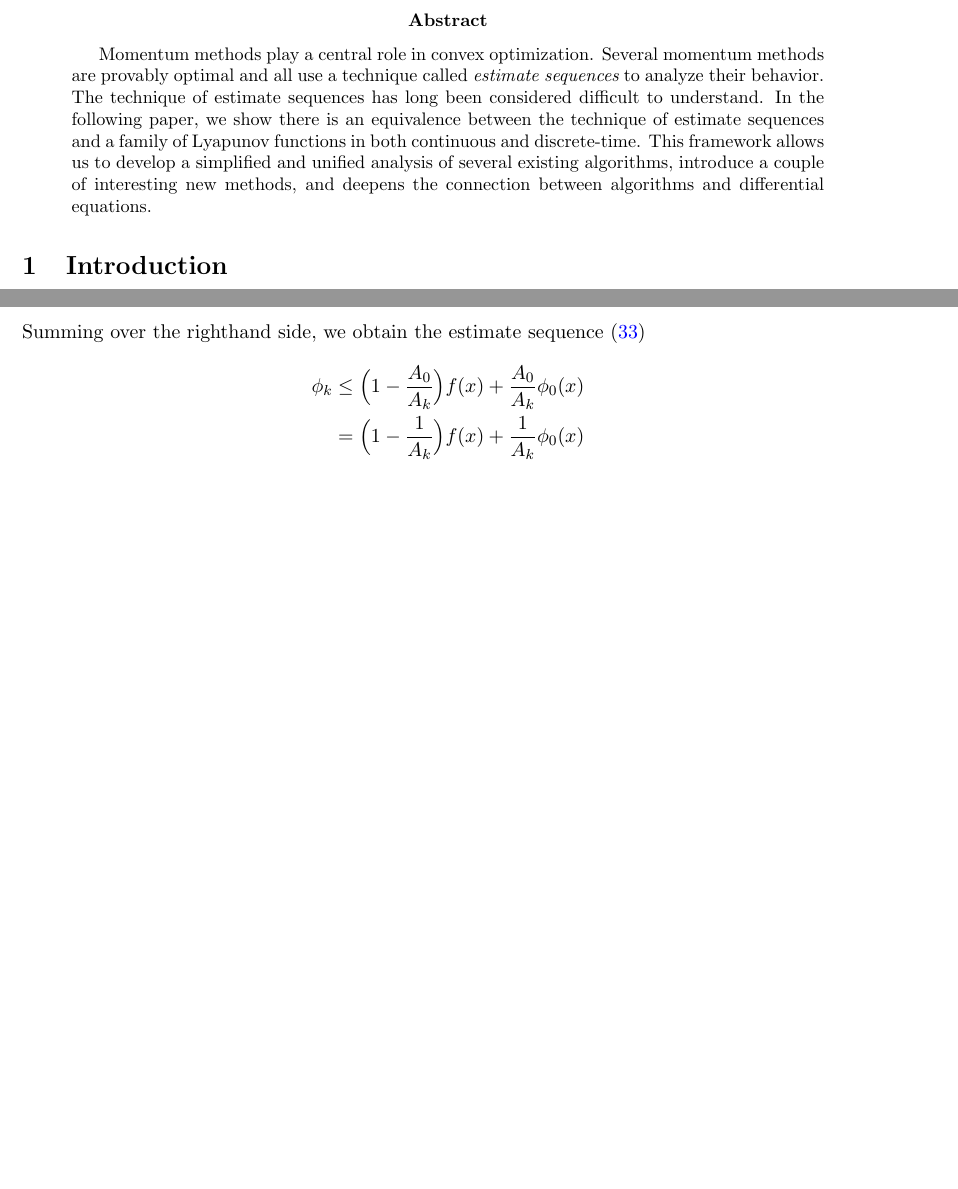
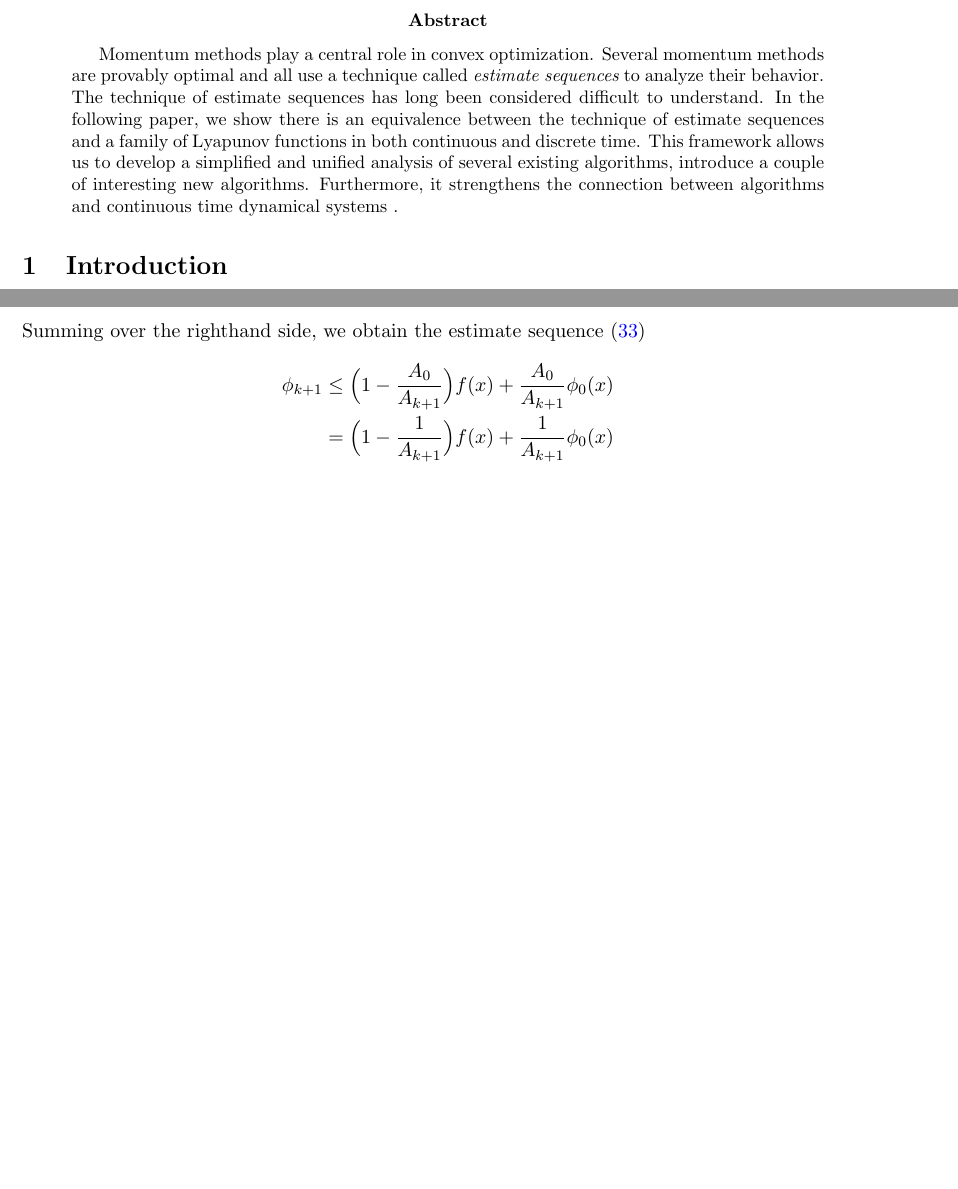
Before and after one commit to aswilson07/Lyapunov, a LaTeX paper (LyapDraft.tex): two parts of pages 1 and 43 of 43, joined at a grey line, cut so that both start at the same text, the shorter picture padded with empty space. The pictures show the PDF file LyapDraft.pdf that the author committed with the source.

Commit message:
edited abstract a bit. made some small changes

```diff
--- a/LyapDraft.tex
+++ b/LyapDraft.tex
@@ -96,7 +96,7 @@
 \author{Ashia C. Wilson \and Benjamin Recht \and Michael I. Jordan}
 \maketitle
 \begin{abstract}
-Momentum methods play a central role in convex optimization. Several momentum methods are provably optimal and all use a technique called {\em estimate sequences} to analyze their behavior.  The technique of estimate sequences has long been considered difficult to understand. In the following paper, we show there is an equivalence between the technique of estimate sequences and a family of Lyapunov functions in both continuous and discrete-time. This framework allows us to develop a simplified and unified analysis of several existing algorithms, introduce a couple of interesting new methods, and deepens the connection between algorithms and differential equations.
+Momentum methods play a central role in convex optimization. Several momentum methods are provably optimal and all use a technique called {\em estimate sequences} to analyze their behavior.  The technique of estimate sequences has long been considered difficult to understand. In the following paper, we show there is an equivalence between the technique of estimate sequences and a family of Lyapunov functions in both continuous and discrete time. This framework allows us to develop a simplified and unified analysis of several existing algorithms, introduce a couple of interesting new algorithms. Furthermore, it strengthens the connection between algorithms and continuous time dynamical systems .
 \end{abstract}
 
 \section{Introduction}
@@ -2073,12 +2073,12 @@ Going the other direction, we have
 \begin{align*}
 E_{k+1} - E_k &\leq -\tau_k E_k\\
 \phi_{k+1} &\leq (1 - \tau_k) \phi_k(x)  + \tau_k f(x)\\
-A_{k+1} \phi_{k+1} \leq A_k \phi_k + (A_{k+1} - A_k) f(x)\\
+A_{k+1} \phi_{k+1} &\leq A_k \phi_k + (A_{k+1} - A_k) f(x)
 \end{align*}
 Summing over the righthand side, we obtain the estimate sequence~\eqref{Eq:Ineq1}
 \begin{align*}
-\phi_{k} &\leq \Big(1 -\frac{A_0}{A_k}\Big) f(x) + \frac{A_0}{A_k} \phi_0(x)\\
-& =  \Big(1 -\frac{1}{A_k}\Big) f(x) + \frac{1}{A_k} \phi_0(x)\\
+\phi_{k+1} &\leq \Big(1 -\frac{A_0}{A_{k+1}}\Big) f(x) + \frac{A_0}{A_{k+1}} \phi_0(x)\\
+& =  \Big(1 -\frac{1}{A_{k+1}}\Big) f(x) + \frac{1}{A_{k+1}} \phi_0(x)\\
 \end{align*}
 
 
```
Also changed, not shown: LyapDraft.pdf, LyapDraft.tex (2 more changed lines), 2 other files.
